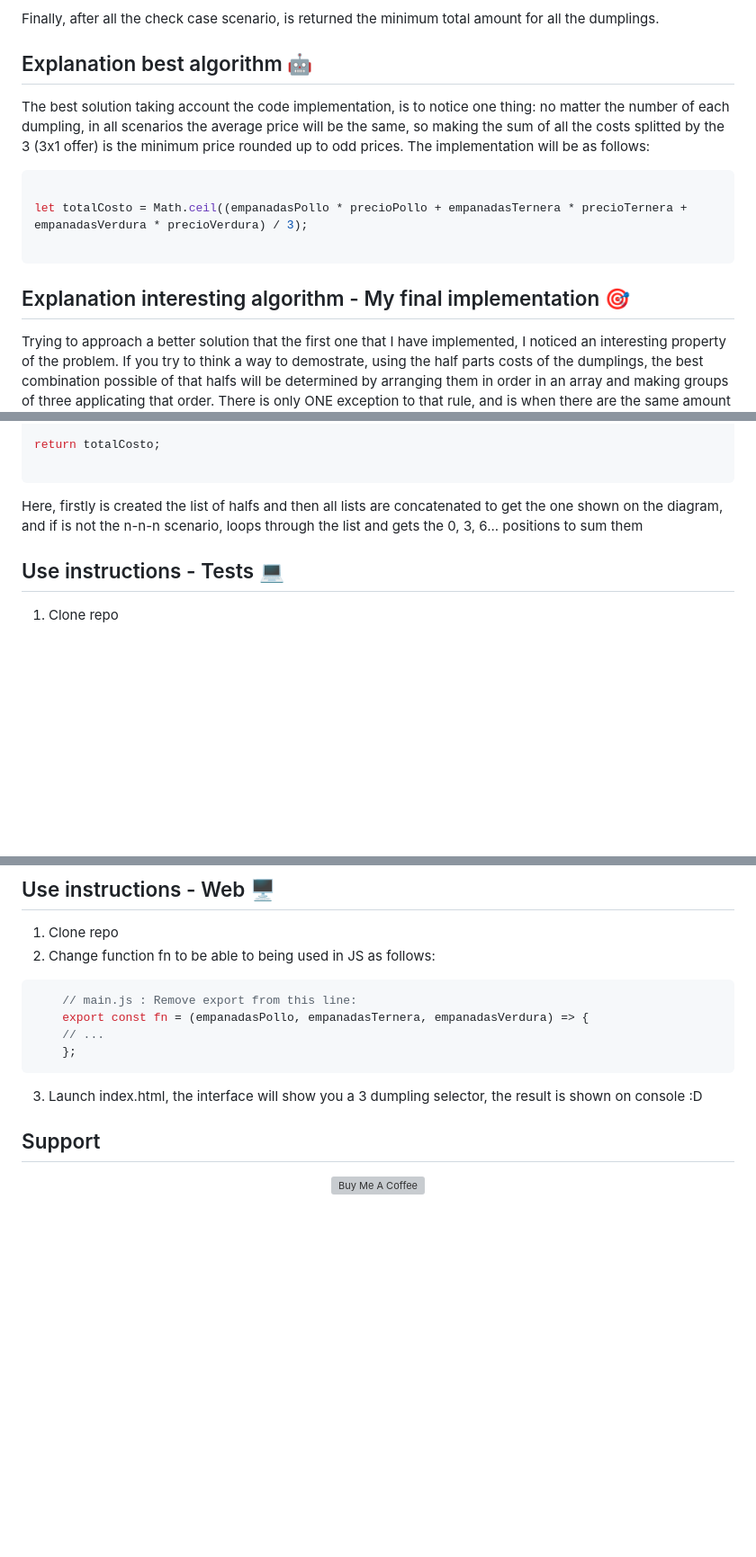
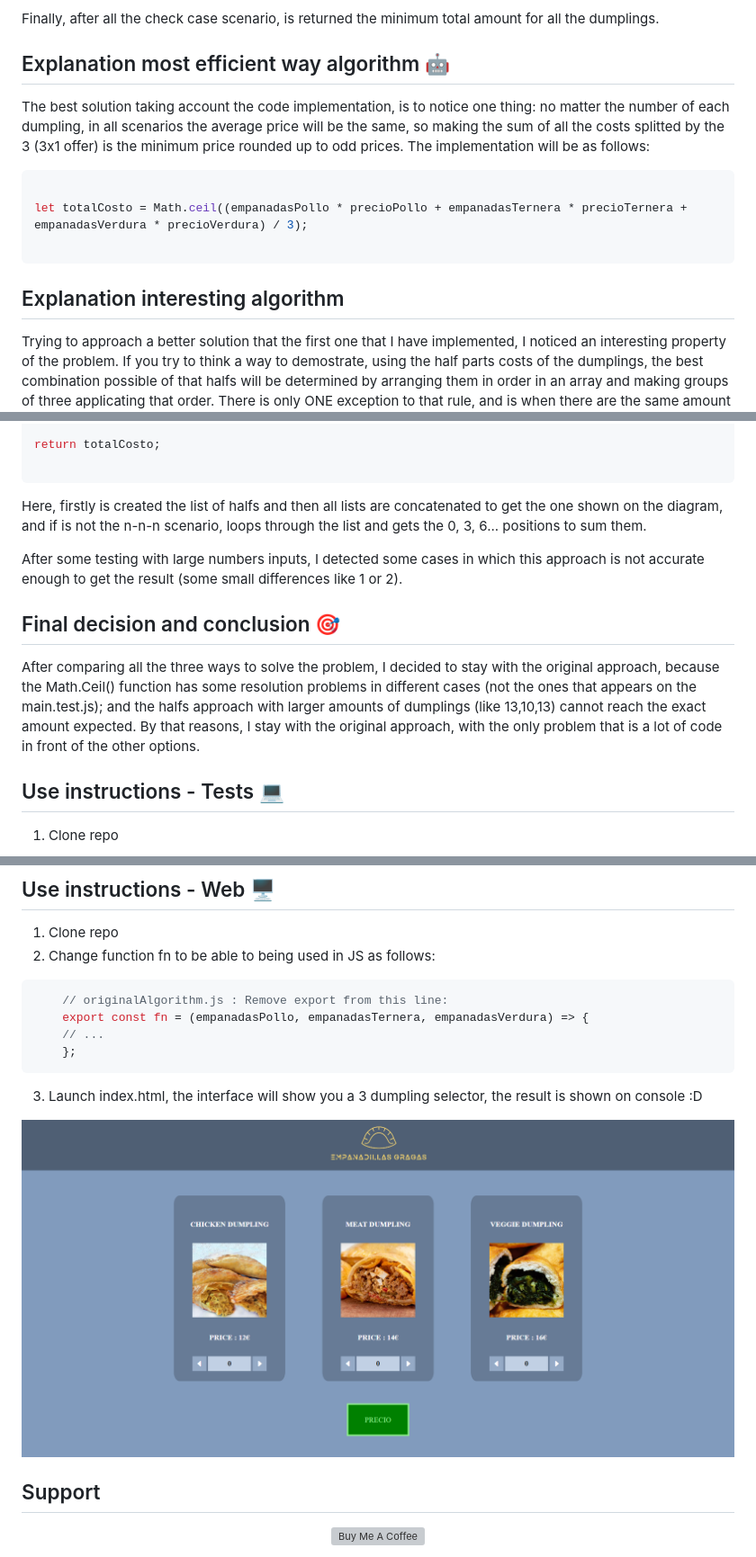
Before and after one commit to CariblaGIT/EmpanadasGragas, a Markdown page: README.md, 3 parts joined by grey strips. Shown: that part at 90% size. Drawn GitHub-style; pictures changed too: img/web.png (added); blank space fills up the shorter version; grey boxes are pictures that could not be loaded.

Commit message:
Creation of files with both algorithms, return to original implementation and update README

````diff
--- a/README.md
+++ b/README.md
@@ -159,7 +159,7 @@ On this scenario, is tested all the combinations between the meat and veggies du
 
 Finally, after all the check case scenario, is returned the minimum total amount for all the dumplings.
 
-## Explanation best algorithm 🤖
+## Explanation most efficient way algorithm 🤖
 
 The best solution taking account the code implementation, is to notice one thing: no matter the number of each dumpling, in all scenarios the average price will be the same, so making the sum of all the costs splitted by the 3 (3x1 offer) is the minimum price rounded up to odd prices. The implementation will be as follows:
 
@@ -169,7 +169,7 @@ let totalCosto = Math.ceil((empanadasPollo * precioPollo + empanadasTernera * pr
 
 ```
 
-## Explanation interesting algorithm - My final implementation 🎯
+## Explanation interesting algorithm
 
 Trying to approach a better solution that the first one that I have implemented, I noticed an interesting property of the problem. If you try to think a way to demostrate, using the half parts costs of the dumplings, the best combination possible of that halfs will be determined by arranging them in order in an array and making groups of three applicating that order. There is only ONE exception to that rule, and is when there are the same amount of all the types of dumplings, in that cases the best solution is to do the sum of costs explained on the previous section. Here is an example:
 
@@ -203,7 +203,13 @@ return totalCosto;
 
 ```
 
-Here, firstly is created the list of halfs and then all lists are concatenated to get the one shown on the diagram, and if is not the n-n-n scenario, loops through the list and gets the 0, 3, 6... positions to sum them
+Here, firstly is created the list of halfs and then all lists are concatenated to get the one shown on the diagram, and if is not the n-n-n scenario, loops through the list and gets the 0, 3, 6... positions to sum them.
+
+After some testing with large numbers inputs, I detected some cases in which this approach is not accurate enough to get the result (some small differences like 1 or 2).
+
+## Final decision and conclusion 🎯
+
+After comparing all the three ways to solve the problem, I decided to stay with the original approach, because the Math.Ceil() function has some resolution problems in different cases (not the ones that appears on the main.test.js); and the halfs approach with larger amounts of dumplings (like 13,10,13) cannot reach the exact amount expected. By that reasons, I stay with the original approach, with the only problem that is a lot of code in front of the other options.
 
 ## Use instructions - Tests :computer:
 
@@ -225,12 +231,14 @@ Here, firstly is created the list of halfs and then all lists are concatenated t
 2. Change function fn to be able to being used in JS as follows:
 
 ```javascript
-    // main.js : Remove export from this line:
+    // originalAlgorithm.js : Remove export from this line:
     export const fn = (empanadasPollo, empanadasTernera, empanadasVerdura) => {
     // ...
     };
 ```
 3. Launch index.html, the interface will show you a 3 dumpling selector, the result is shown on console :D
+
+<img src="./img/web.png">
 
 ## Support
 
````
Also changed, not shown: 5 other files.
